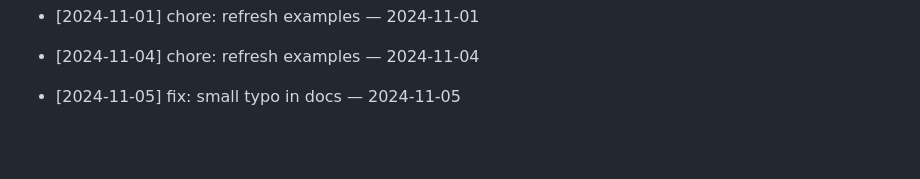
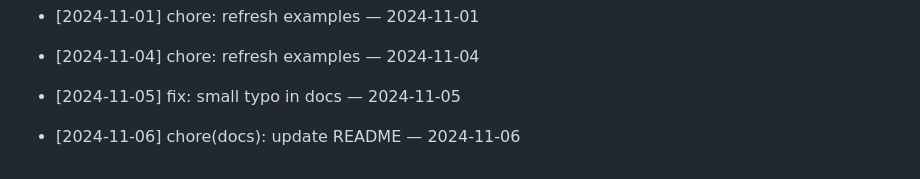
Before and after one commit to ilhomJohn81/devops-2025, a Markdown page: README.md, the part around the change. GitHub-like rendering; blank space fills up the shorter version.

Commit message:
chore(docs): update README — 2024-11-06

```diff
--- a/README.md
+++ b/README.md
@@ -442,3 +442,5 @@ Git workflow to reconcile your branch with main
 - [2024-11-04] chore: refresh examples — 2024-11-04
 
 - [2024-11-05] fix: small typo in docs — 2024-11-05
+
+- [2024-11-06] chore(docs): update README — 2024-11-06
```
